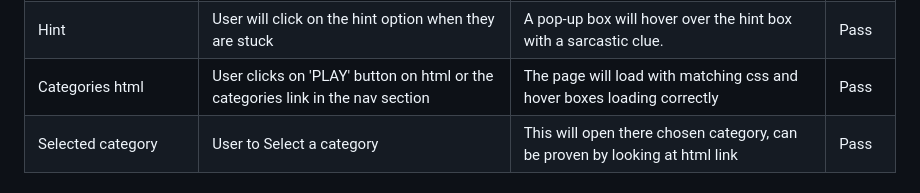
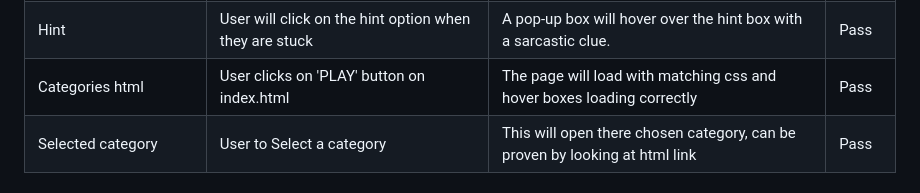
Before and after one commit to abikirkham/abis-game, a Markdown page: README.md, the part around the change. Rendered like a GitHub page.

```diff
--- a/README.md
+++ b/README.md
@@ -109,7 +109,7 @@ let selectedWord = words[randomIndex];
 | Submit on final correct guess | User will enter the last letter which is correct | A pop-up message will show to say congrats they have guessed correctly | Pass |
 | Refresh | User will click the refresh button when they want a new game | New game will load clearing guesses | Pass |
 | Hint | User will click on the hint option when they are stuck | A pop-up box will hover over the hint box with a sarcastic clue. | Pass |
-| Categories html | User clicks on 'PLAY' button on html or the categories link in the nav section | The page will load with matching css and hover boxes loading correctly | Pass |
+| Categories html | User clicks on 'PLAY' button on index.html | The page will load with matching css and hover boxes loading correctly | Pass |
 | Selected category | User to Select a category | This will open there chosen category, can be proven by looking at html link | Pass |
 
 
```
